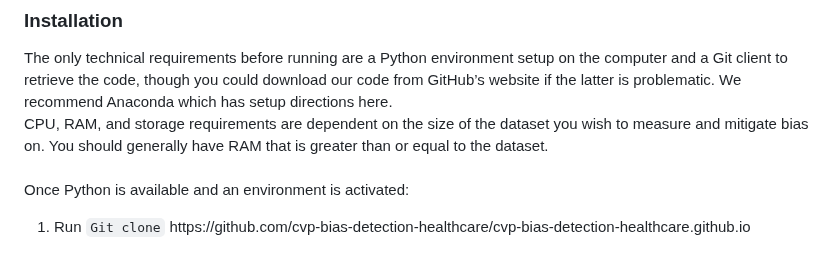
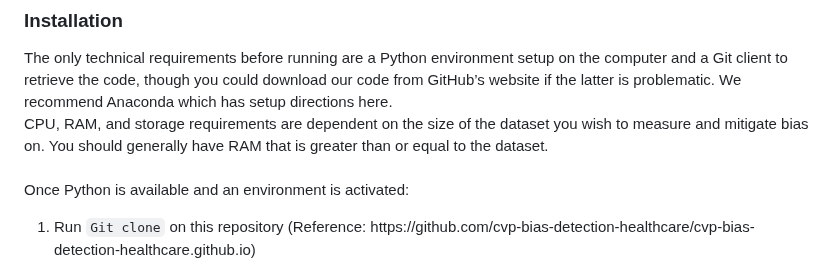
Before and after one commit to cvp-bias-detection-healthcare/cvp-bias-detection-healthcare.github.io, a Markdown page: README.md, the part around one of its changes. GitHub-like rendering.

```diff
--- a/README.md
+++ b/README.md
@@ -98,5 +98,5 @@ RAM that is greater than or equal to the dataset. <br>
 Once Python is available and an environment is activated:
 <br />
 <ol>
-  <li> Run <code>Git clone</code>  https://github.com/cvp-bias-detection-healthcare/cvp-bias-detection-healthcare.github.io
+  <li> Run <code>Git clone</code>  on this repository (Reference: https://github.com/cvp-bias-detection-healthcare/cvp-bias-detection-healthcare.github.io)
     </li>
```
Also changed, not shown: other parts of README.md (+1 -1 lines).
